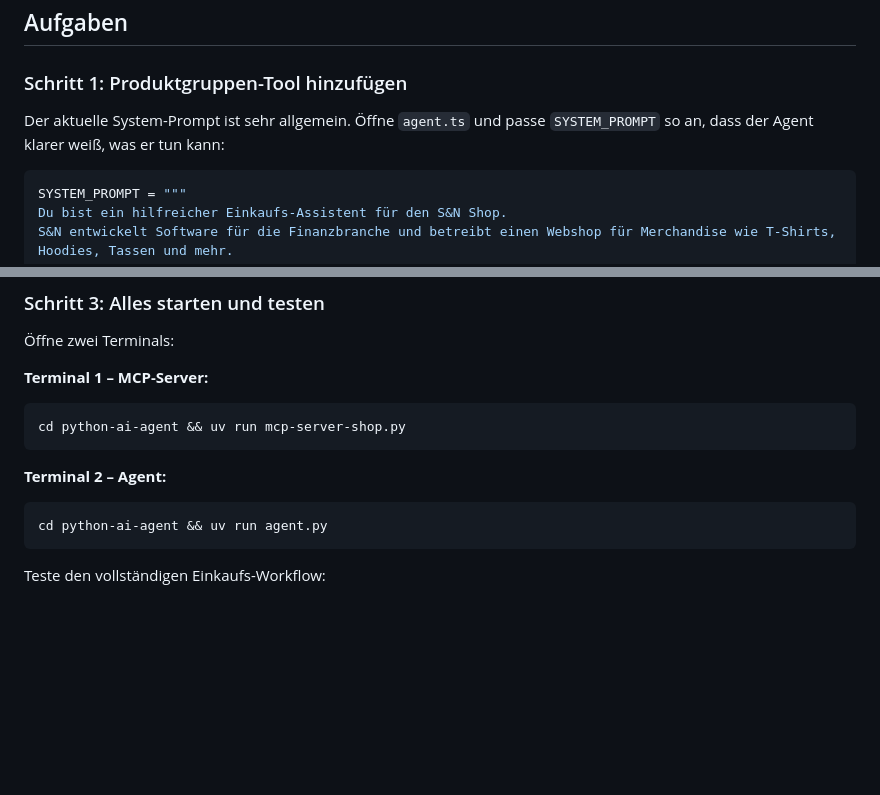
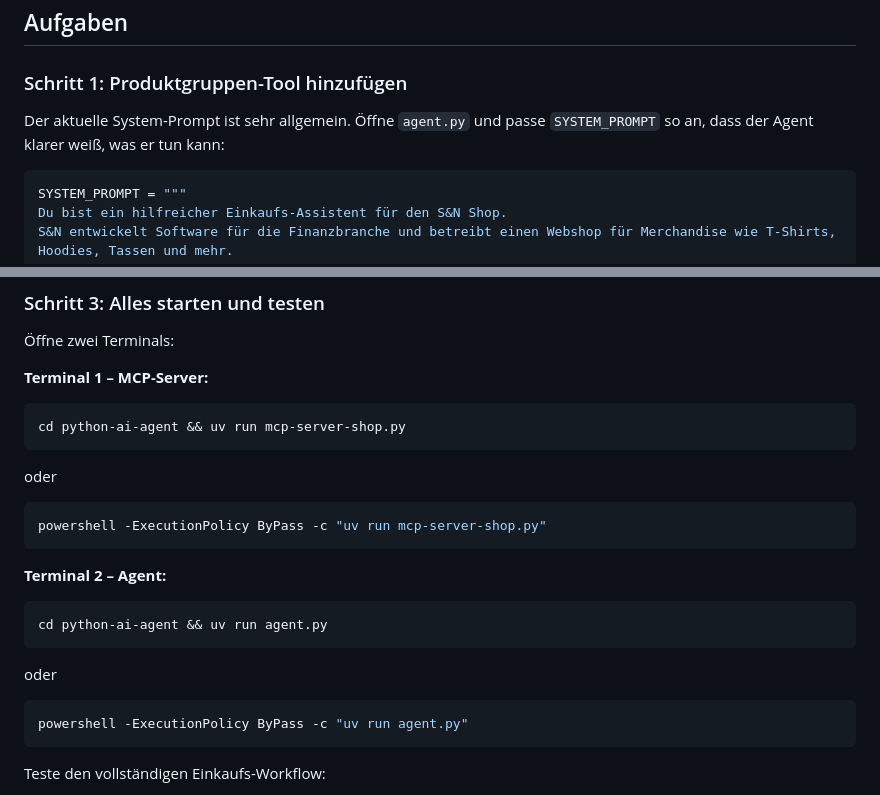
Before and after one commit to Alfer-Star/summit26-agent-mcp-workshop, a Markdown page: python-ai-agent/README.md, 2 parts joined by grey strips. GitHub-like rendering; blank space fills up the shorter version.

Commit message:
update with execution policy

````diff
--- a/python-ai-agent/README.md
+++ b/python-ai-agent/README.md
@@ -46,7 +46,7 @@ npm run client:start    # Port 4200
 
 ### Schritt 1: Produktgruppen-Tool hinzufügen
 
-Der aktuelle System-Prompt ist sehr allgemein. Öffne `agent.ts` und passe `SYSTEM_PROMPT` so an, dass der Agent klarer weiß, was er tun kann:
+Der aktuelle System-Prompt ist sehr allgemein. Öffne `agent.py` und passe `SYSTEM_PROMPT` so an, dass der Agent klarer weiß, was er tun kann:
 
 ```python
 SYSTEM_PROMPT = """
@@ -115,10 +115,22 @@ async def add_to_basket(productId: str, quantity: int) -> str:
 cd python-ai-agent && uv run mcp-server-shop.py
 ```
 
+oder
+
+```bash
+powershell -ExecutionPolicy ByPass -c "uv run mcp-server-shop.py"
+```
+
 **Terminal 2 – Agent:**
 
 ```bash
 cd python-ai-agent && uv run agent.py
+```
+
+oder
+
+```bash
+powershell -ExecutionPolicy ByPass -c "uv run agent.py"
 ```
 
 Teste den vollständigen Einkaufs-Workflow:
````
